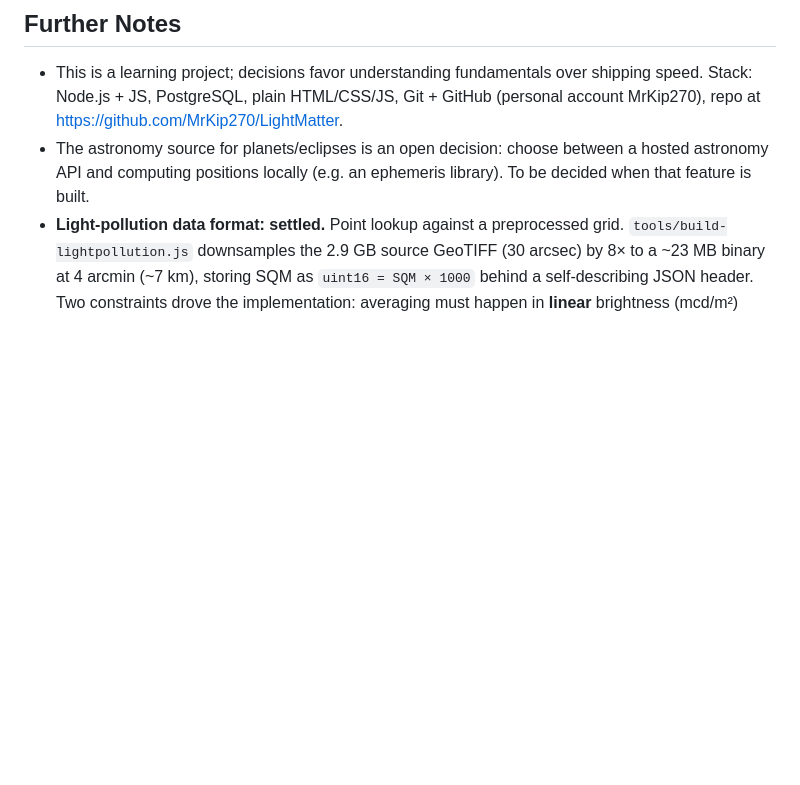
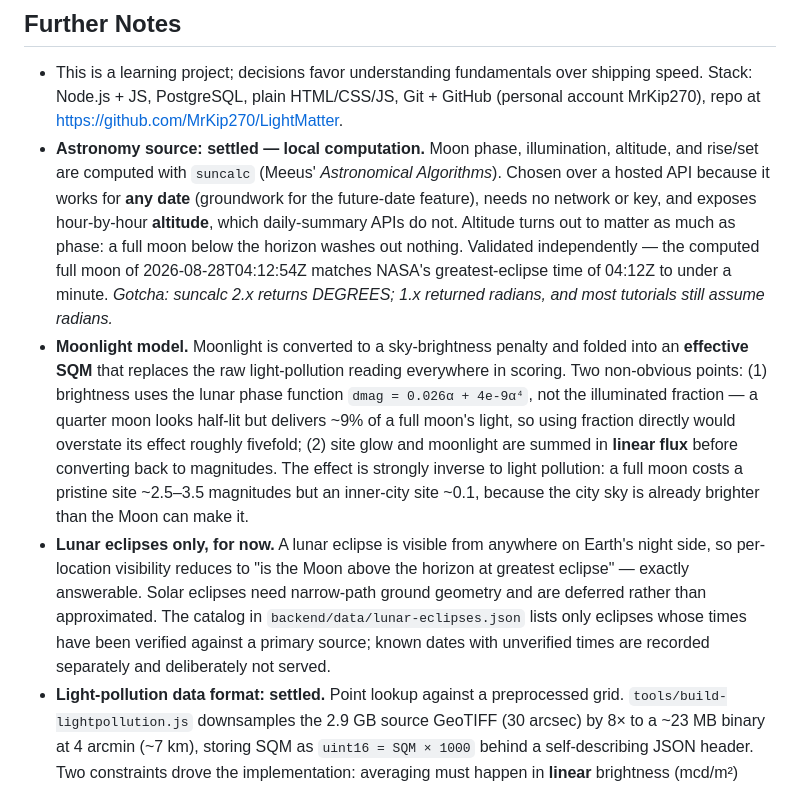
Before and after one commit to MrKip270/LightMatter, a Markdown page: docs/PRD.md, the part around the change. GitHub-like rendering; blank space fills up the shorter version.

```diff
--- a/docs/PRD.md
+++ b/docs/PRD.md
@@ -85,9 +85,33 @@ the gathering and interpretation.
   shipping speed. Stack: Node.js + JS, PostgreSQL, plain HTML/CSS/JS, Git +
   GitHub (personal account MrKip270), repo at
   https://github.com/MrKip270/LightMatter.
-- The astronomy source for planets/eclipses is an open decision: choose between a
-  hosted astronomy API and computing positions locally (e.g. an ephemeris
-  library). To be decided when that feature is built.
+- **Astronomy source: settled — local computation.** Moon phase, illumination,
+  altitude, and rise/set are computed with `suncalc` (Meeus' *Astronomical
+  Algorithms*). Chosen over a hosted API because it works for **any date**
+  (groundwork for the future-date feature), needs no network or key, and exposes
+  hour-by-hour **altitude**, which daily-summary APIs do not. Altitude turns out
+  to matter as much as phase: a full moon below the horizon washes out nothing.
+  Validated independently — the computed full moon of 2026-08-28T04:12:54Z
+  matches NASA's greatest-eclipse time of 04:12Z to under a minute.
+  *Gotcha: suncalc 2.x returns DEGREES; 1.x returned radians, and most tutorials
+  still assume radians.*
+- **Moonlight model.** Moonlight is converted to a sky-brightness penalty and
+  folded into an **effective SQM** that replaces the raw light-pollution reading
+  everywhere in scoring. Two non-obvious points: (1) brightness uses the lunar
+  phase function `dmag = 0.026α + 4e-9α⁴`, not the illuminated fraction — a
+  quarter moon looks half-lit but delivers ~9% of a full moon's light, so using
+  fraction directly would overstate its effect roughly fivefold; (2) site glow
+  and moonlight are summed in **linear flux** before converting back to
+  magnitudes. The effect is strongly inverse to light pollution: a full moon
+  costs a pristine site ~2.5–3.5 magnitudes but an inner-city site ~0.1, because
+  the city sky is already brighter than the Moon can make it.
+- **Lunar eclipses only, for now.** A lunar eclipse is visible from anywhere on
+  Earth's night side, so per-location visibility reduces to "is the Moon above
+  the horizon at greatest eclipse" — exactly answerable. Solar eclipses need
+  narrow-path ground geometry and are deferred rather than approximated. The
+  catalog in `backend/data/lunar-eclipses.json` lists only eclipses whose times
+  have been verified against a primary source; known dates with unverified times
+  are recorded separately and deliberately not served.
 - **Light-pollution data format: settled.** Point lookup against a preprocessed
   grid. `tools/build-lightpollution.js` downsamples the 2.9 GB source GeoTIFF
   (30 arcsec) by 8× to a ~23 MB binary at 4 arcmin (~7 km), storing SQM as
```
Also changed, not shown: README.md (+37 -12 lines).
